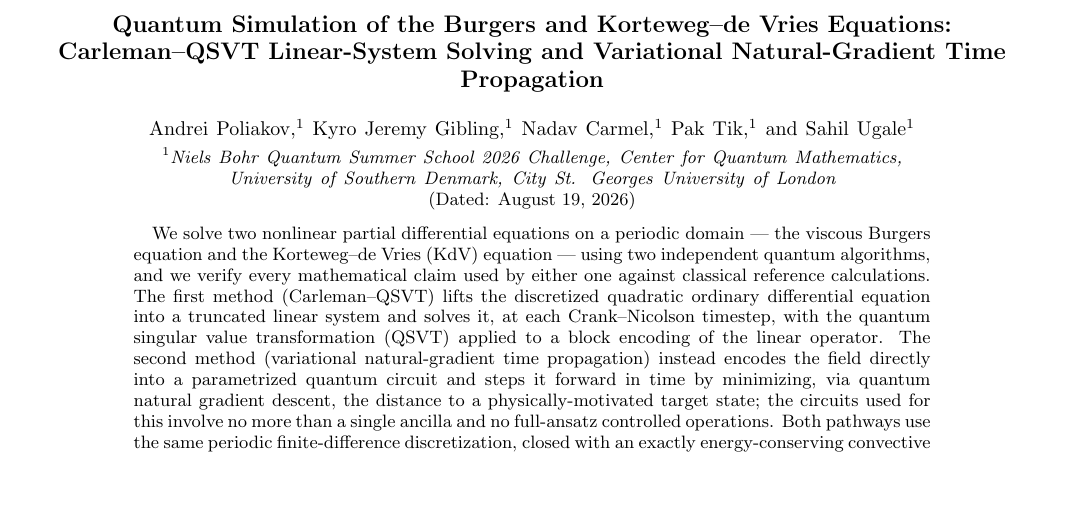
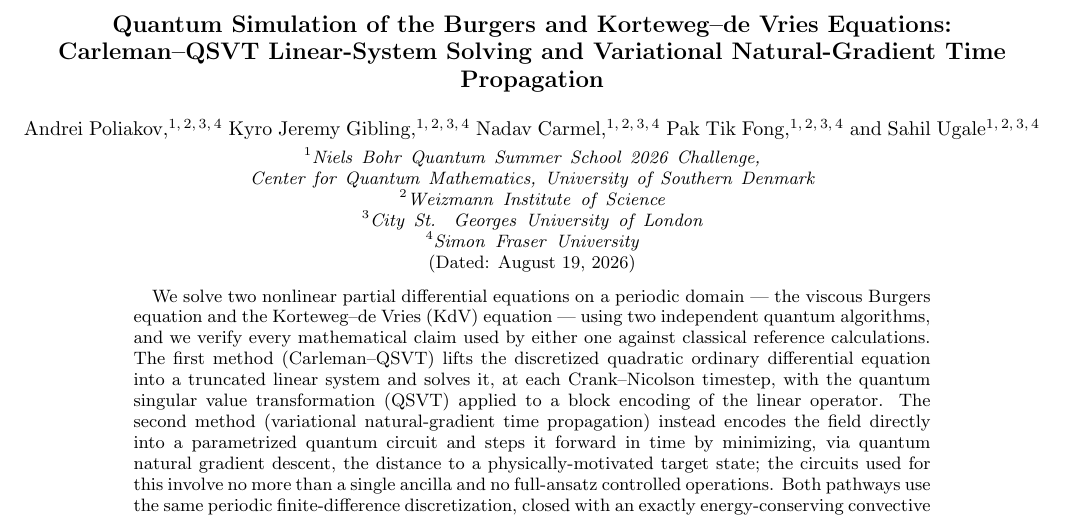
Before and after one commit to sahilugale/NBQSS_2026_NLPDE, a LaTeX paper (report/report.tex): part of page 1 of 10, cut so that both start at the same text, the shorter picture padded with empty space. Compiled offline with pdfLaTeX.

Commit message:
Update report.tex

```diff
--- a/report/report.tex
+++ b/report/report.tex
@@ -23,9 +23,12 @@ Carleman--QSVT Linear-System Solving and Variational Natural-Gradient Time Propa
 \author{Andrei Poliakov}
 \author{Kyro Jeremy Gibling}
 \author{Nadav Carmel}
-\author{Pak Tik}
+\author{Pak Tik Fong}
 \author{Sahil Ugale}
-\affiliation{Niels Bohr Quantum Summer School 2026 Challenge, Center for Quantum Mathematics, University of Southern Denmark, City St. Georges University of London}
+\affiliation{Niels Bohr Quantum Summer School 2026 Challenge, Center for Quantum Mathematics, University of Southern Denmark}
+\affiliation{Weizmann Institute of Science}
+\affiliation{City St. Georges University of London}
+\affiliation{Simon Fraser University}
 
 \date{\today}
 
```
